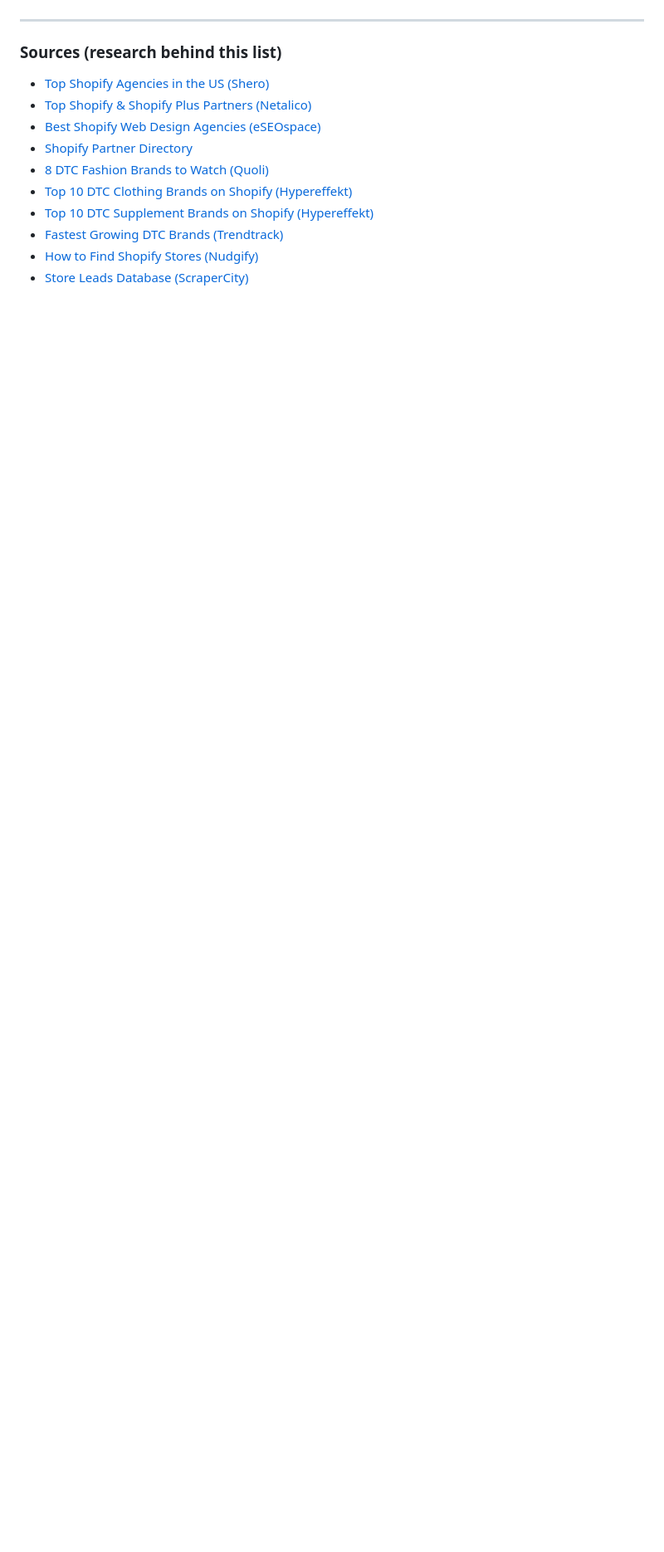
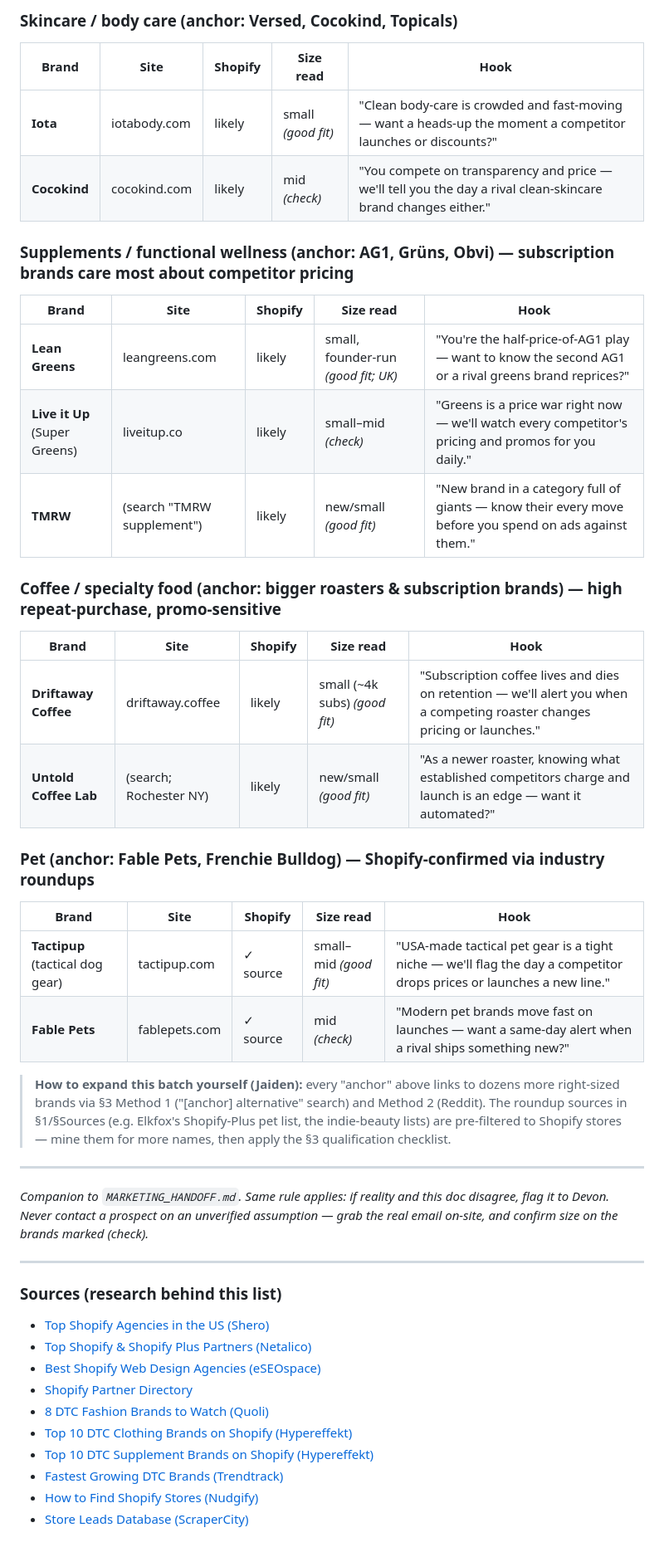
Before and after one commit to Devonwaldrop01/StoreScout, a Markdown page: OUTREACH_PROSPECTS.md, the part around one of its changes. Shown at 83% size. GitHub-like rendering; blank space fills up the shorter version.

```diff
--- a/OUTREACH_PROSPECTS.md
+++ b/OUTREACH_PROSPECTS.md
@@ -147,3 +163,33 @@ Track every prospect here (copy into a shared sheet). The post-conversation logg
+### Skincare / body care (anchor: Versed, Cocokind, Topicals)
+| Brand | Site | Shopify | Size read | Hook |
+|---|---|---|---|---|
+| **Iota** | iotabody.com | likely | small *(good fit)* | "Clean body-care is crowded and fast-moving — want a heads-up the moment a competitor launches or discounts?" |
+| **Cocokind** | cocokind.com | likely | mid *(check)* | "You compete on transparency and price — we'll tell you the day a rival clean-skincare brand changes either." |
+
+### Supplements / functional wellness (anchor: AG1, Grüns, Obvi) — subscription brands care most about competitor pricing
+| Brand | Site | Shopify | Size read | Hook |
+|---|---|---|---|---|
+| **Lean Greens** | leangreens.com | likely | small, founder-run *(good fit; UK)* | "You're the half-price-of-AG1 play — want to know the second AG1 or a rival greens brand reprices?" |
+| **Live it Up** (Super Greens) | liveitup.co | likely | small–mid *(check)* | "Greens is a price war right now — we'll watch every competitor's pricing and promos for you daily." |
+| **TMRW** | (search "TMRW supplement") | likely | new/small *(good fit)* | "New brand in a category full of giants — know their every move before you spend on ads against them." |
+
+### Coffee / specialty food (anchor: bigger roasters & subscription brands) — high repeat-purchase, promo-sensitive
+| Brand | Site | Shopify | Size read | Hook |
+|---|---|---|---|---|
+| **Driftaway Coffee** | driftaway.coffee | likely | small (~4k subs) *(good fit)* | "Subscription coffee lives and dies on retention — we'll alert you when a competing roaster changes pricing or launches." |
+| **Untold Coffee Lab** | (search; Rochester NY) | likely | new/small *(good fit)* | "As a newer roaster, knowing what established competitors charge and launch is an edge — want it automated?" |
+
+### Pet (anchor: Fable Pets, Frenchie Bulldog) — Shopify-confirmed via industry roundups
+| Brand | Site | Shopify | Size read | Hook |
+|---|---|---|---|---|
+| **Tactipup** (tactical dog gear) | tactipup.com | ✓ source | small–mid *(good fit)* | "USA-made tactical pet gear is a tight niche — we'll flag the day a competitor drops prices or launches a new line." |
+| **Fable Pets** | fablepets.com | ✓ source | mid *(check)* | "Modern pet brands move fast on launches — want a same-day alert when a rival ships something new?" |
+
+> **How to expand this batch yourself (Jaiden):** every "anchor" above links to dozens more right-sized brands via §3 Method 1 ("[anchor] alternative" search) and Method 2 (Reddit). The roundup sources in §1/§Sources (e.g. Elkfox's Shopify-Plus pet list, the indie-beauty lists) are pre-filtered to Shopify stores — mine them for more names, then apply the §3 qualification checklist.
+
+---
+
+*Companion to `MARKETING_HANDOFF.md`. Same rule applies: if reality and this doc disagree, flag it to Devon. Never contact a prospect on an unverified assumption — grab the real email on-site, and confirm size on the brands marked (check).*
 
 ---
 
```
Also changed, not shown: other parts of OUTREACH_PROSPECTS.md (+17 -1 lines).
